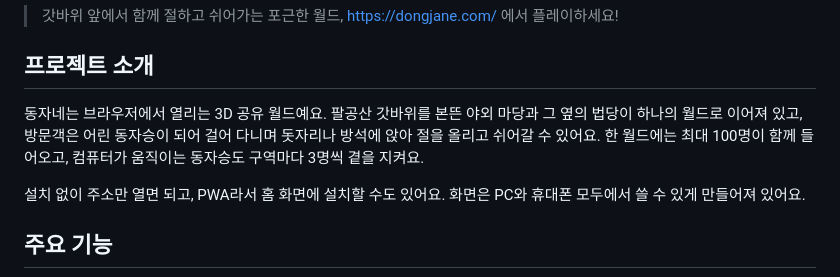
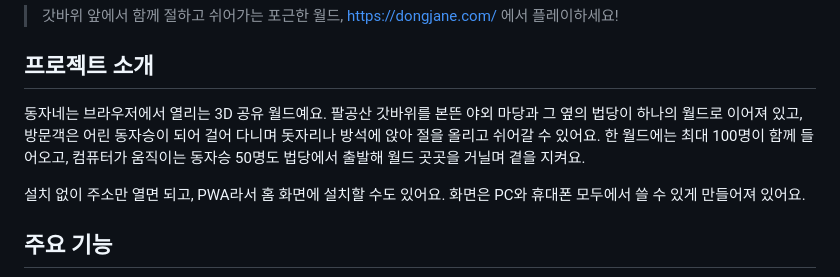
Before and after one commit to useht/dongjane, a Markdown page: README.md, the part around the change. Rendered like a GitHub page.

Commit message:
Update the docs to say fifty monks roam the world
The merged CLAUDE.md and README still described three monks per zone.

Co-Authored-By: Claude Code <noreply@anthropic.com>

```diff
--- a/README.md
+++ b/README.md
@@ -4,7 +4,7 @@
 
 ## 프로젝트 소개
 
-동자네는 브라우저에서 열리는 3D 공유 월드예요. 팔공산 갓바위를 본뜬 야외 마당과 그 옆의 법당이 하나의 월드로 이어져 있고, 방문객은 어린 동자승이 되어 걸어 다니며 돗자리나 방석에 앉아 절을 올리고 쉬어갈 수 있어요. 한 월드에는 최대 100명이 함께 들어오고, 컴퓨터가 움직이는 동자승도 구역마다 3명씩 곁을 지켜요.
+동자네는 브라우저에서 열리는 3D 공유 월드예요. 팔공산 갓바위를 본뜬 야외 마당과 그 옆의 법당이 하나의 월드로 이어져 있고, 방문객은 어린 동자승이 되어 걸어 다니며 돗자리나 방석에 앉아 절을 올리고 쉬어갈 수 있어요. 한 월드에는 최대 100명이 함께 들어오고, 컴퓨터가 움직이는 동자승 50명도 법당에서 출발해 월드 곳곳을 거닐며 곁을 지켜요.
 
 설치 없이 주소만 열면 되고, PWA라서 홈 화면에 설치할 수도 있어요. 화면은 PC와 휴대폰 모두에서 쓸 수 있게 만들어져 있어요.
 
```
Also changed, not shown: CLAUDE.md (+1 -1 lines).
